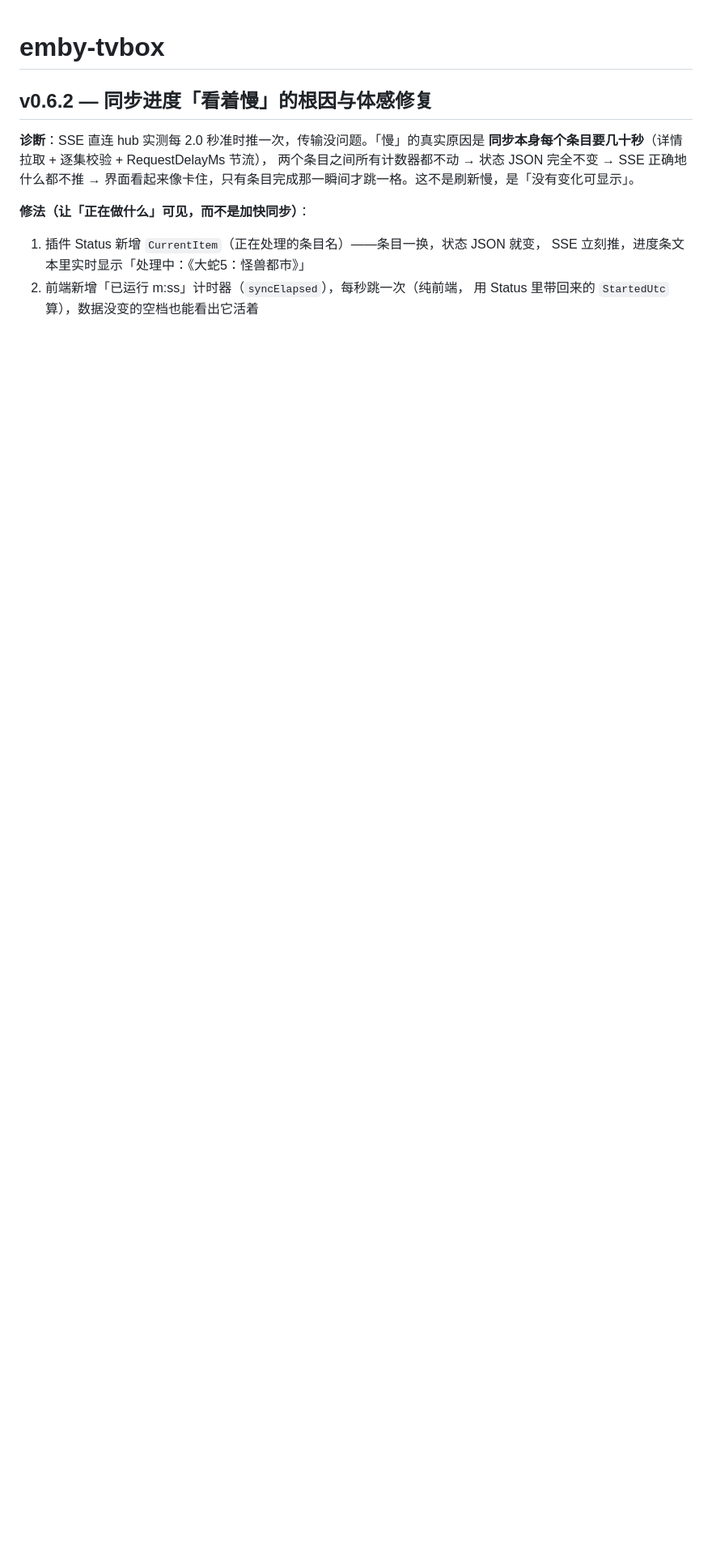
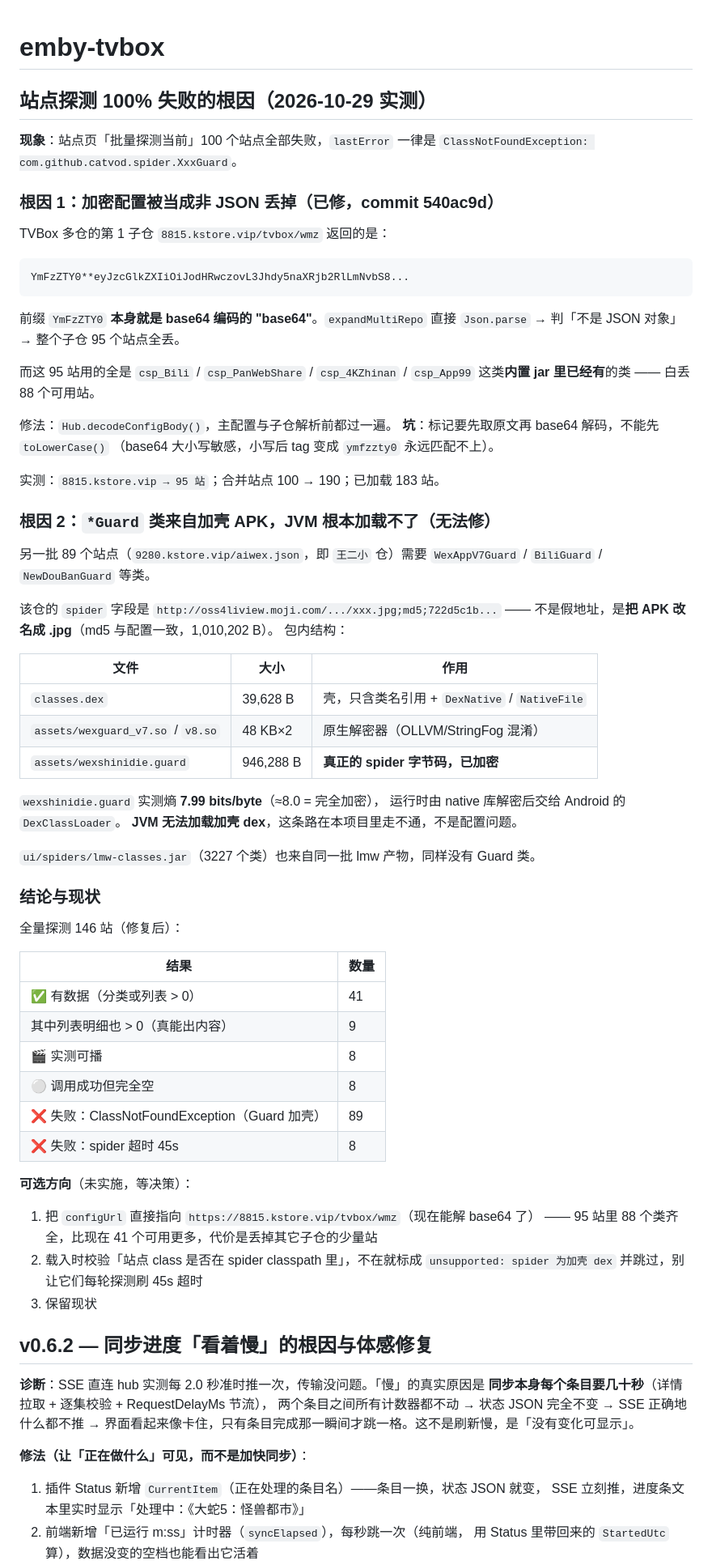
Before and after one commit to Wyf841015/emby-tvbox, a Markdown page: docs/CHANGELOG-internal.md, the part around the change. Shown at 81% size. GitHub-like rendering; blank space fills up the shorter version.

Commit message:
docs: 站点探测 100% 失败的完整根因（base64 加密配置 + Guard 加壳 APK）

````diff
--- a/docs/CHANGELOG-internal.md
+++ b/docs/CHANGELOG-internal.md
@@ -1,4 +1,72 @@
 # emby-tvbox
+
+## 站点探测 100% 失败的根因（2026-10-29 实测）
+
+**现象**：站点页「批量探测当前」100 个站点全部失败，`lastError` 一律是
+`ClassNotFoundException: com.github.catvod.spider.XxxGuard`。
+
+### 根因 1：加密配置被当成非 JSON 丢掉（已修，commit 540ac9d）
+
+TVBox 多仓的第 1 子仓 `8815.kstore.vip/tvbox/wmz` 返回的是：
+
+```
+YmFzZTY0**eyJzcGlkZXIiOiJodHRwczovL3Jhdy5naXRjb2RlLmNvbS8...
+```
+
+前缀 `YmFzZTY0` **本身就是 base64 编码的 "base64"**。`expandMultiRepo` 直接
+`Json.parse` → 判「不是 JSON 对象」→ 整个子仓 95 个站点全丢。
+
+而这 95 站用的全是 `csp_Bili` / `csp_PanWebShare` / `csp_4KZhinan` / `csp_App99`
+这类**内置 jar 里已经有**的类 —— 白丢 88 个可用站。
+
+修法：`Hub.decodeConfigBody()`，主配置与子仓解析前都过一遍。
+**坑**：标记要先取原文再 base64 解码，不能先 `toLowerCase()`
+（base64 大小写敏感，小写后 tag 变成 `ymfzzty0` 永远匹配不上）。
+
+实测：`8815.kstore.vip → 95 站`；合并站点 100 → 190；已加载 183 站。
+
+### 根因 2：`*Guard` 类来自加壳 APK，JVM 根本加载不了（无法修）
+
+另一批 89 个站点（`9280.kstore.vip/aiwex.json`，即 `王二小` 仓）需要
+`WexAppV7Guard` / `BiliGuard` / `NewDouBanGuard` 等类。
+
+该仓的 `spider` 字段是 `http://oss4liview.moji.com/.../xxx.jpg;md5;722d5c1b...`
+—— 不是假地址，是**把 APK 改名成 .jpg**（md5 与配置一致，1,010,202 B）。
+包内结构：
+
+| 文件 | 大小 | 作用 |
+|---|---|---|
+| `classes.dex` | 39,628 B | 壳，只含类名引用 + `DexNative` / `NativeFile` |
+| `assets/wexguard_v7.so` / `v8.so` | 48 KB×2 | 原生解密器（OLLVM/StringFog 混淆） |
+| `assets/wexshinidie.guard` | 946,288 B | **真正的 spider 字节码，已加密** |
+
+`wexshinidie.guard` 实测熵 **7.99 bits/byte**（≈8.0 = 完全加密），
+运行时由 native 库解密后交给 Android 的 `DexClassLoader`。
+**JVM 无法加载加壳 dex**，这条路在本项目里走不通，不是配置问题。
+
+`ui/spiders/lmw-classes.jar`（3227 个类）也来自同一批 lmw 产物，同样没有 Guard 类。
+
+### 结论与现状
+
+全量探测 146 站（修复后）：
+
+| 结果 | 数量 |
+|---|---|
+| ✅ 有数据（分类或列表 > 0） | 41 |
+| 其中列表明细也 > 0（真能出内容） | 9 |
+| 🎬 实测可播 | 8 |
+| ⚪ 调用成功但完全空 | 8 |
+| ❌ 失败：ClassNotFoundException（Guard 加壳） | 89 |
+| ❌ 失败：spider 超时 45s | 8 |
+
+**可选方向**（未实施，等决策）：
+
+1. 把 `configUrl` 直接指向 `https://8815.kstore.vip/tvbox/wmz`（现在能解 base64 了）
+   —— 95 站里 88 个类齐全，比现在 41 个可用更多，代价是丢掉其它子仓的少量站
+2. 载入时校验「站点 class 是否在 spider classpath 里」，不在就标成
+   `unsupported: spider 为加壳 dex` 并跳过，别让它们每轮探测刷 45s 超时
+3. 保留现状
+
 
 ## v0.6.2 — 同步进度「看着慢」的根因与体感修复
 
````
